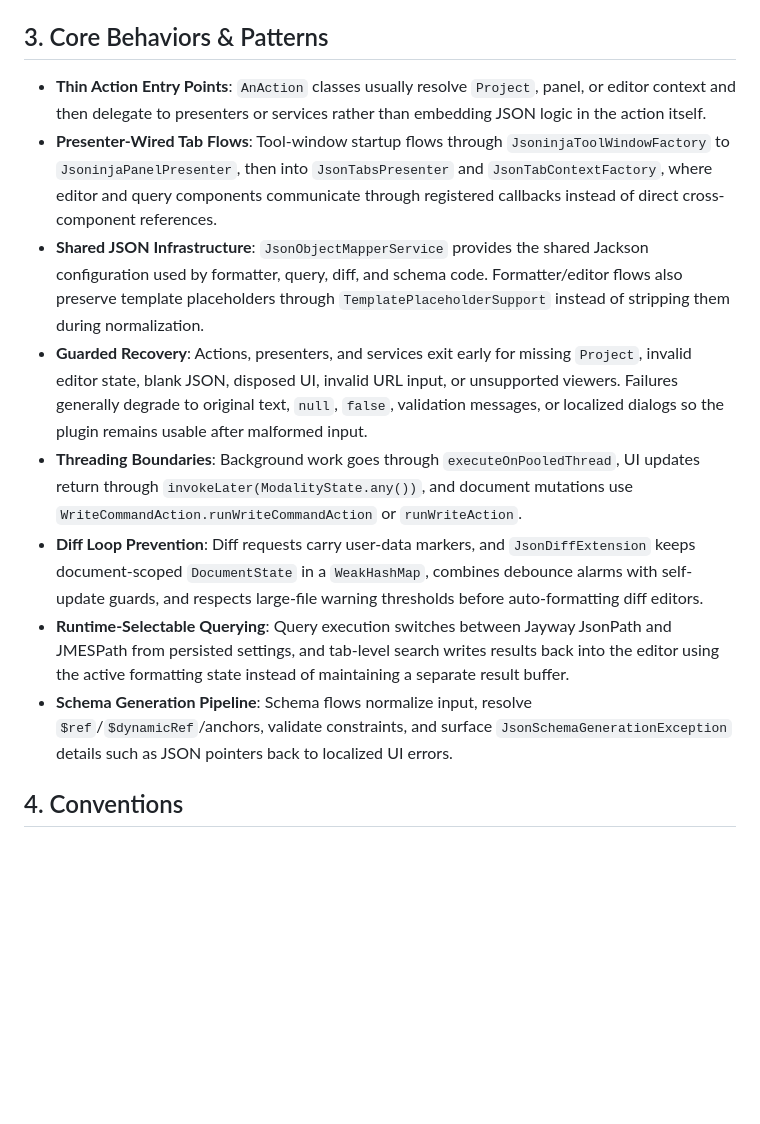
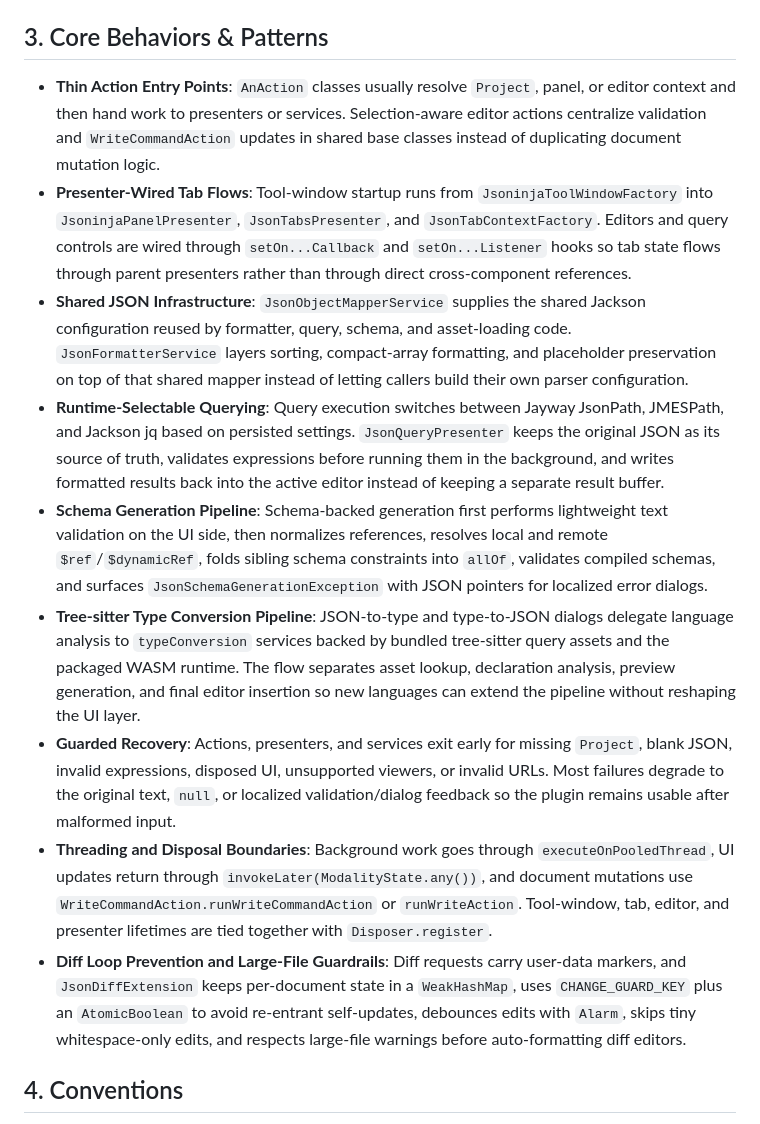
Before and after one commit to buYoung/intellij-jsoninja, a Markdown page: AGENTS.md, the part around one of its changes. GitHub-like rendering; blank space fills up the shorter version.

```diff
--- a/AGENTS.md
+++ b/AGENTS.md
@@ -30,12 +34,13 @@ This repository implements JSONinja, a JetBrains IDE plugin for editing, formatt
 
 ## 3. Core Behaviors & Patterns
-- **Thin Action Entry Points**: `AnAction` classes usually resolve `Project`, panel, or editor context and then delegate to presenters or services rather than embedding JSON logic in the action itself.
-- **Presenter-Wired Tab Flows**: Tool-window startup flows through `JsoninjaToolWindowFactory` to `JsoninjaPanelPresenter`, then into `JsonTabsPresenter` and `JsonTabContextFactory`, where editor and query components communicate through registered callbacks instead of direct cross-component references.
-- **Shared JSON Infrastructure**: `JsonObjectMapperService` provides the shared Jackson configuration used by formatter, query, diff, and schema code. Formatter/editor flows also preserve template placeholders through `TemplatePlaceholderSupport` instead of stripping them during normalization.
-- **Guarded Recovery**: Actions, presenters, and services exit early for missing `Project`, invalid editor state, blank JSON, disposed UI, invalid URL input, or unsupported viewers. Failures generally degrade to original text, `null`, `false`, validation messages, or localized dialogs so the plugin remains usable after malformed input.
-- **Threading Boundaries**: Background work goes through `executeOnPooledThread`, UI updates return through `invokeLater(ModalityState.any())`, and document mutations use `WriteCommandAction.runWriteCommandAction` or `runWriteAction`.
-- **Diff Loop Prevention**: Diff requests carry user-data markers, and `JsonDiffExtension` keeps document-scoped `DocumentState` in a `WeakHashMap`, combines debounce alarms with self-update guards, and respects large-file warning thresholds before auto-formatting diff editors.
-- **Runtime-Selectable Querying**: Query execution switches between Jayway JsonPath and JMESPath from persisted settings, and tab-level search writes results back into the editor using the active formatting state instead of maintaining a separate result buffer.
-- **Schema Generation Pipeline**: Schema flows normalize input, resolve `$ref`/`$dynamicRef`/anchors, validate constraints, and surface `JsonSchemaGenerationException` details such as JSON pointers back to localized UI errors.
+- **Thin Action Entry Points**: `AnAction` classes usually resolve `Project`, panel, or editor context and then hand work to presenters or services. Selection-aware editor actions centralize validation and `WriteCommandAction` updates in shared base classes instead of duplicating document mutation logic.
+- **Presenter-Wired Tab Flows**: Tool-window startup runs from `JsoninjaToolWindowFactory` into `JsoninjaPanelPresenter`, `JsonTabsPresenter`, and `JsonTabContextFactory`. Editors and query controls are wired through `setOn...Callback` and `setOn...Listener` hooks so tab state flows through parent presenters rather than through direct cross-component references.
+- **Shared JSON Infrastructure**: `JsonObjectMapperService` supplies the shared Jackson configuration reused by formatter, query, schema, and asset-loading code. `JsonFormatterService` layers sorting, compact-array formatting, and placeholder preservation on top of that shared mapper instead of letting callers build their own parser configuration.
+- **Runtime-Selectable Querying**: Query execution switches between Jayway JsonPath, JMESPath, and Jackson jq based on persisted settings. `JsonQueryPresenter` keeps the original JSON as its source of truth, validates expressions before running them in the background, and writes formatted results back into the active editor instead of keeping a separate result buffer.
+- **Schema Generation Pipeline**: Schema-backed generation first performs lightweight text validation on the UI side, then normalizes references, resolves local and remote `$ref`/`$dynamicRef`, folds sibling schema constraints into `allOf`, validates compiled schemas, and surfaces `JsonSchemaGenerationException` with JSON pointers for localized error dialogs.
+- **Tree-sitter Type Conversion Pipeline**: JSON-to-type and type-to-JSON dialogs delegate language analysis to `typeConversion` services backed by bundled tree-sitter query assets and the packaged WASM runtime. The flow separates asset lookup, declaration analysis, preview generation, and final editor insertion so new languages can extend the pipeline without reshaping the UI layer.
+- **Guarded Recovery**: Actions, presenters, and services exit early for missing `Project`, blank JSON, invalid expressions, disposed UI, unsupported viewers, or invalid URLs. Most failures degrade to the original text, `null`, or localized validation/dialog feedback so the plugin remains usable after malformed input.
+- **Threading and Disposal Boundaries**: Background work goes through `executeOnPooledThread`, UI updates return through `invokeLater(ModalityState.any())`, and document mutations use `WriteCommandAction.runWriteCommandAction` or `runWriteAction`. Tool-window, tab, editor, and presenter lifetimes are tied together with `Disposer.register`.
+- **Diff Loop Prevention and Large-File Guardrails**: Diff requests carry user-data markers, and `JsonDiffExtension` keeps per-document state in a `WeakHashMap`, uses `CHANGE_GUARD_KEY` plus an `AtomicBoolean` to avoid re-entrant self-updates, debounces edits with `Alarm`, skips tiny whitespace-only edits, and respects large-file warnings before auto-formatting diff editors.
 
 ## 4. Conventions
```
Also changed, not shown: other parts of AGENTS.md (+42 -33 lines), tree-sitter-wasm/AGENTS.md (added, +41 -0 lines).
